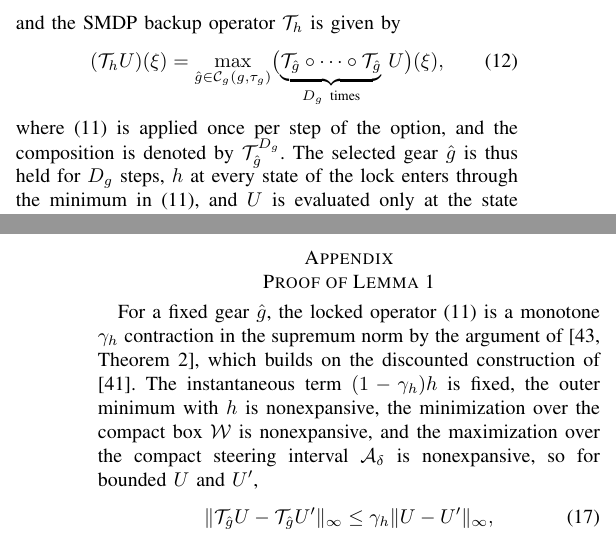
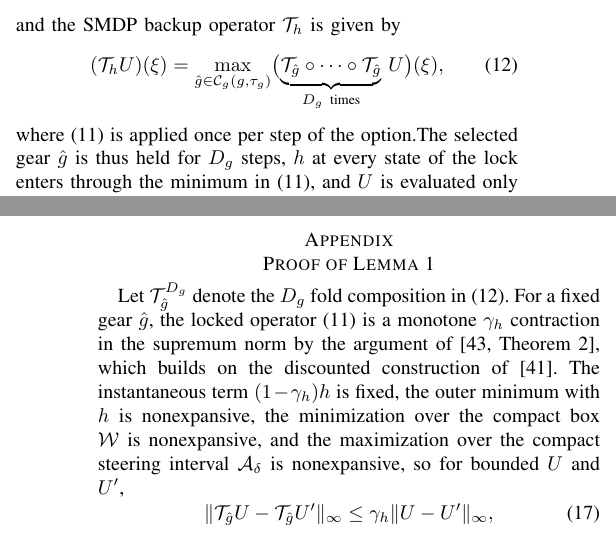
Before and after one commit to rapter-turtle/dwell-ris, a LaTeX paper (main.tex): two parts of the columns of pages 4 and 10 of 11, joined at a grey line, cut so that both start at the same text. Compiled offline with pdfLaTeX; a missing font is replaced by an installed copy or a similar font; a LaTeX package or settings file that is missing is left out.

Commit message:
T_ĝ^{D_g} 표기 정의를 본문에서 Appendix 로 옮김
Co-Authored-By: Claude Opus 5.5 <noreply@anthropic.com>

```diff
--- a/main.tex
+++ b/main.tex
@@ -239,7 +239,7 @@ and the SMDP backup operator $\calT_h$ is given by
 (\calT_h U)(\xi) = \max_{\hat g \in \calC_g(g, \tau_g)} \bigl(\underbrace{\calT_{\hat g} \circ \cdots \circ \calT_{\hat g}}_{D_g\ \text{times}}\, U\bigr)(\xi),
 \label{eq_backup}
 \end{equation}
-where \eqref{eq_locked} is applied once per step of the option, and the composition is denoted by $\calT_{\hat g}^{D_g}$. The selected gear $\hat g$ is thus held for $D_g$ steps, $h$ at every state of the lock enters through the minimum in \eqref{eq_locked}, and $U$ is evaluated only at the state reached after $D_g$ steps. The SMDP safety value $V_h$ is the fixed point of $\calT_h$, and it is obtained from any bounded $U$ by repeated application of \eqref{eq_backup} as
+where \eqref{eq_locked} is applied once per step of the option.The selected gear $\hat g$ is thus held for $D_g$ steps, $h$ at every state of the lock enters through the minimum in \eqref{eq_locked}, and $U$ is evaluated only at the state reached after $D_g$ steps. The SMDP safety value $V_h$ is the fixed point of $\calT_h$, and it is obtained from any bounded $U$ by repeated application of \eqref{eq_backup} as
 \begin{equation}
 V_h = \calT_h V_h = \lim_{k \to \infty} \calT_h^{k}\, U,
 \label{eq_fixed}
@@ -543,7 +543,7 @@ This article presented a dwell constrained RIS framework for safe weathervaning
 
 \appendix[Proof of Lemma 1]
 
-For a fixed gear $\hat g$, the locked operator \eqref{eq_locked} is a monotone $\gamma_h$ contraction in the supremum norm by the argument of \cite[Theorem~2]{li2023cdc}, which builds on the discounted construction of \cite{fisac2019}. The instantaneous term $(1-\gamma_h)h$ is fixed, the outer minimum with $h$ is nonexpansive, the minimization over the compact box $\calW$ is nonexpansive, and the maximization over the compact steering interval $\calA_\delta$ is nonexpansive, so for bounded $U$ and $U'$,
+Let $\calT_{\hat g}^{D_g}$ denote the $D_g$ fold composition in \eqref{eq_backup}. For a fixed gear $\hat g$, the locked operator \eqref{eq_locked} is a monotone $\gamma_h$ contraction in the supremum norm by the argument of \cite[Theorem~2]{li2023cdc}, which builds on the discounted construction of \cite{fisac2019}. The instantaneous term $(1-\gamma_h)h$ is fixed, the outer minimum with $h$ is nonexpansive, the minimization over the compact box $\calW$ is nonexpansive, and the maximization over the compact steering interval $\calA_\delta$ is nonexpansive, so for bounded $U$ and $U'$,
 \begin{equation}
 \|\calT_{\hat g} U - \calT_{\hat g} U'\|_\infty \le \gamma_h \|U - U'\|_\infty ,
 \end{equation}
```
